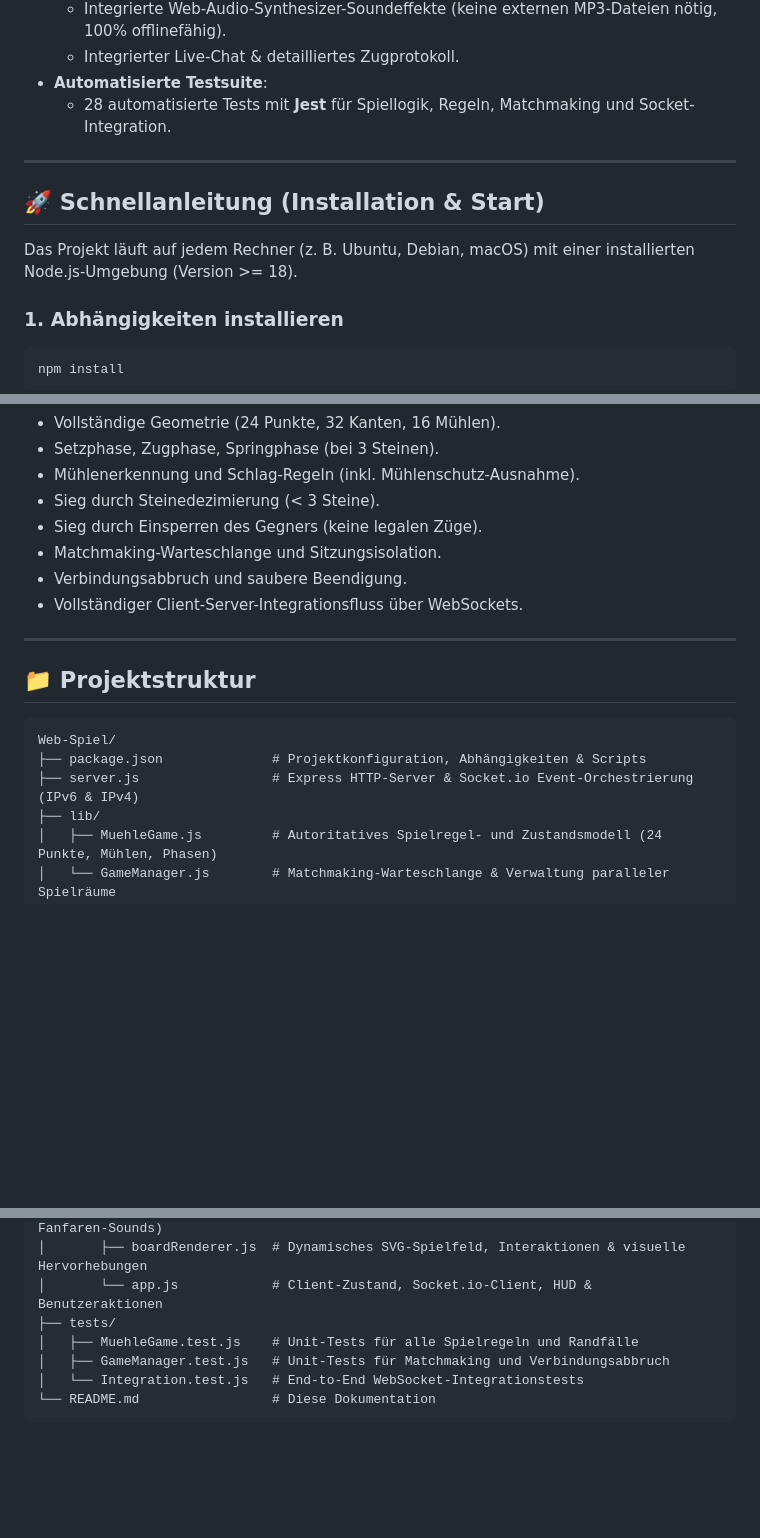
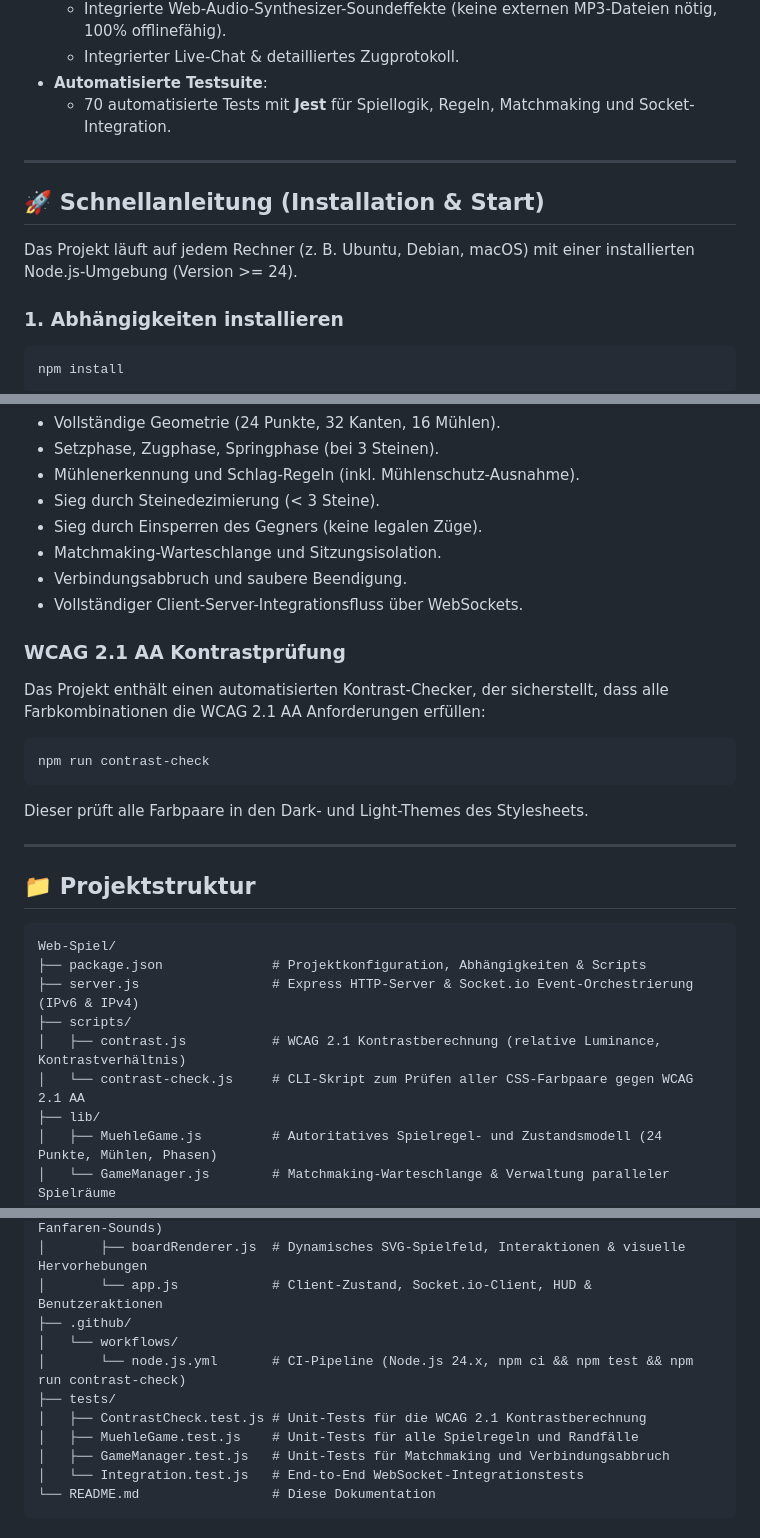
Before and after one commit to sventurbo/MuehleJS, a Markdown page: README.md, 3 parts joined by grey strips. Drawn GitHub-style; blank space fills up the shorter version.

Commit message:
docs: update README — Node 24.x, 70 tests, contrast-check, project structure

````diff
--- a/README.md
+++ b/README.md
@@ -32,13 +32,13 @@ Das Projekt verzichtet im Frontend vollständig auf große Frameworks (reines **
   - Integrierte Web-Audio-Synthesizer-Soundeffekte (keine externen MP3-Dateien nötig, 100% offlinefähig).
   - Integrierter Live-Chat & detailliertes Zugprotokoll.
 - **Automatisierte Testsuite**:
-  - 28 automatisierte Tests mit **Jest** für Spiellogik, Regeln, Matchmaking und Socket-Integration.
+   - 70 automatisierte Tests mit **Jest** für Spiellogik, Regeln, Matchmaking und Socket-Integration.
 
 ---
 
 ## 🚀 Schnellanleitung (Installation & Start)
 
-Das Projekt läuft auf jedem Rechner (z. B. Ubuntu, Debian, macOS) mit einer installierten Node.js-Umgebung (Version >= 18).
+Das Projekt läuft auf jedem Rechner (z. B. Ubuntu, Debian, macOS) mit einer installierten Node.js-Umgebung (Version >= 24).
 
 ### 1. Abhängigkeiten installieren
 ```bash
@@ -90,6 +90,14 @@ Getestet werden:
 - Verbindungsabbruch und saubere Beendigung.
 - Vollständiger Client-Server-Integrationsfluss über WebSockets.
 
+### WCAG 2.1 AA Kontrastprüfung
+
+Das Projekt enthält einen automatisierten Kontrast-Checker, der sicherstellt, dass alle Farbkombinationen die WCAG 2.1 AA Anforderungen erfüllen:
+```bash
+npm run contrast-check
+```
+Dieser prüft alle Farbpaare in den Dark- und Light-Themes des Stylesheets.
+
 ---
 
 ## 📁 Projektstruktur
@@ -98,6 +106,9 @@ Getestet werden:
 Web-Spiel/
 ├── package.json              # Projektkonfiguration, Abhängigkeiten & Scripts
 ├── server.js                 # Express HTTP-Server & Socket.io Event-Orchestrierung (IPv6 & IPv4)
+├── scripts/
+│   ├── contrast.js           # WCAG 2.1 Kontrastberechnung (relative Luminance, Kontrastverhältnis)
+│   └── contrast-check.js     # CLI-Skript zum Prüfen aller CSS-Farbpaare gegen WCAG 2.1 AA
 ├── lib/
 │   ├── MuehleGame.js         # Autoritatives Spielregel- und Zustandsmodell (24 Punkte, Mühlen, Phasen)
 │   └── GameManager.js        # Matchmaking-Warteschlange & Verwaltung paralleler Spielräume
@@ -109,7 +120,11 @@ Web-Spiel/
 │       ├── audio.js          # Web Audio API Synthesizer (Setz-, Zug-, Schlag- & Fanfaren-Sounds)
 │       ├── boardRenderer.js  # Dynamisches SVG-Spielfeld, Interaktionen & visuelle Hervorhebungen
 │       └── app.js            # Client-Zustand, Socket.io-Client, HUD & Benutzeraktionen
+├── .github/
+│   └── workflows/
+│       └── node.js.yml       # CI-Pipeline (Node.js 24.x, npm ci && npm test && npm run contrast-check)
 ├── tests/
+│   ├── ContrastCheck.test.js # Unit-Tests für die WCAG 2.1 Kontrastberechnung
 │   ├── MuehleGame.test.js    # Unit-Tests für alle Spielregeln und Randfälle
 │   ├── GameManager.test.js   # Unit-Tests für Matchmaking und Verbindungsabbruch
 │   └── Integration.test.js   # End-to-End WebSocket-Integrationstests
````
